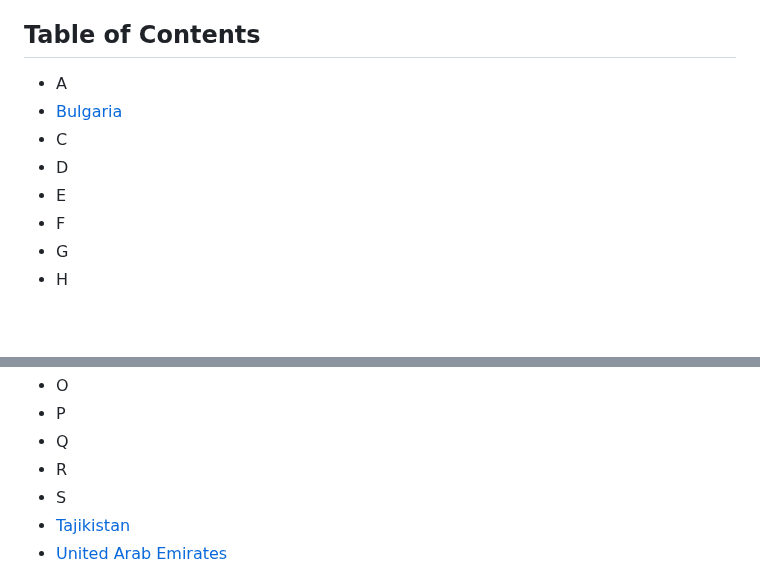
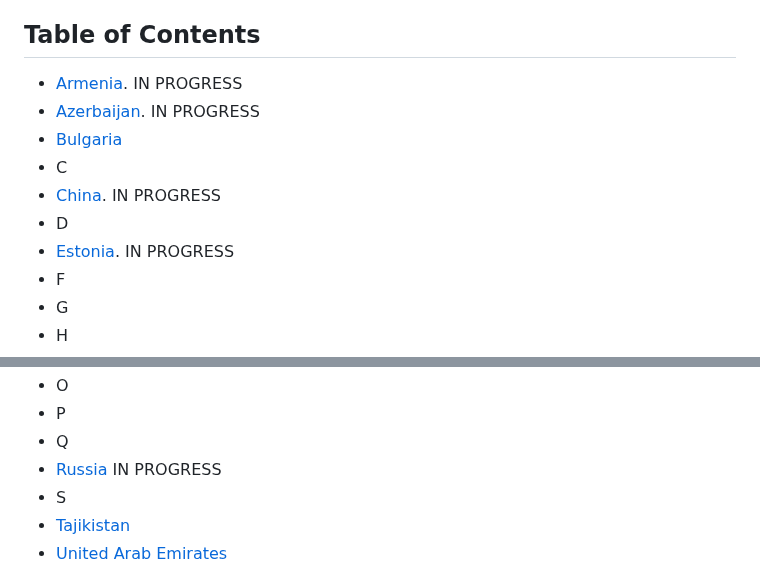
Before and after one commit to paulpogoda/OSINT-for-countries-V2.0, a Markdown page: README.md, 2 parts joined by grey strips. GitHub-like rendering; blank space fills up the shorter version.

```diff
--- a/README.md
+++ b/README.md
@@ -18,11 +18,13 @@ See the Table of Contents
 China, Estonia, Russia
 
 ## Table of Contents
-- A
+- [Armenia](). IN PROGRESS
+- [Azerbaijan](). IN PROGRESS
 - [Bulgaria](https://github.com/paulpogoda/OSINT-Tools-Bulgaria/tree/main)
 - C
+- [China](). IN PROGRESS
 - D
-- E
+- [Estonia](). IN PROGRESS
 - F
 - G
 - H
@@ -36,7 +38,7 @@ China, Estonia, Russia
 - O
 - P
 - Q
-- R
+- [Russia](https://github.com/paulpogoda/OSINT-Tools-Russia) IN PROGRESS
 - S
 - [Tajikistan](https://github.com/paulpogoda/OSINT-Tools-Tajikistan)
 - [United Arab Emirates](https://github.com/paulpogoda/OSINT-Tools-Emirates)
```
